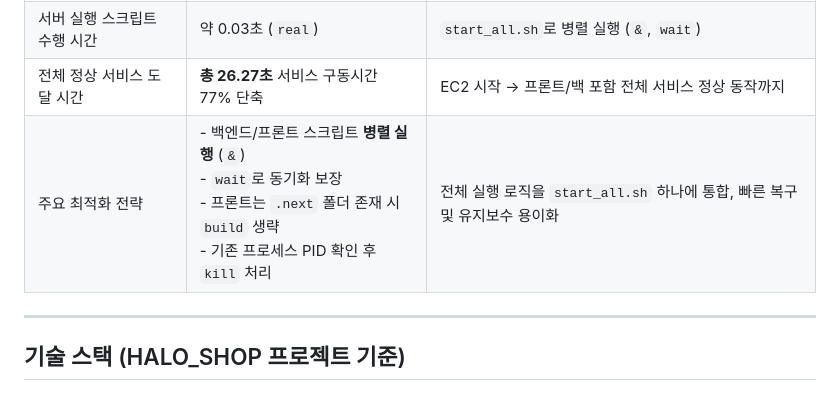
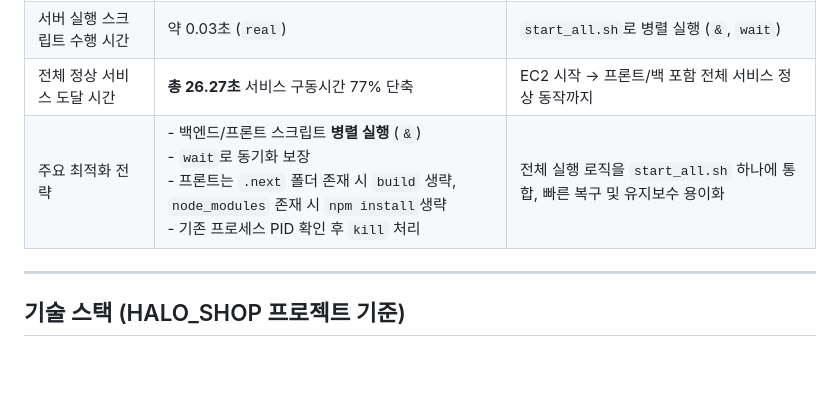
Before and after one commit to joyulbi/HALO_SHOP, a Markdown page: README.md, the part around the change. GitHub-like rendering; blank space fills up the shorter version.

```diff
--- a/README.md
+++ b/README.md
@@ -67,7 +67,7 @@ HALO_SHOP은 굿즈 판매를 넘어서 팬과의 실시간 소통, 포인트/
 | 인스턴스 시작 → SSH 연결 | 약 17초                                                                                                                         | 퍼블릭 IP 연결 가능 상태                                   |
 | 서버 실행 스크립트 수행 시간 | 약 0.03초 (`real`)                                                                                                              | `start_all.sh`로 병렬 실행 (`&`, `wait`)               |
 | 전체 정상 서비스 도달 시간  | **총 26.27초**  서비스 구동시간 77% 단축                                                                  | EC2 시작 → 프론트/백 포함 전체 서비스 정상 동작까지                  |
-| 주요 최적화 전략        | - 백엔드/프론트 스크립트 **병렬 실행** (`&`) <br> - `wait`로 동기화 보장 <br> - 프론트는 `.next` 폴더 존재 시 `build` 생략 <br> - 기존 프로세스 PID 확인 후 `kill` 처리 | 전체 실행 로직을 `start_all.sh` 하나에 통합, 빠른 복구 및 유지보수 용이화 |
+| 주요 최적화 전략        | - 백엔드/프론트 스크립트 **병렬 실행** (`&`) <br> - `wait`로 동기화 보장 <br> - 프론트는 `.next` 폴더 존재 시 `build` 생략, `node_modules` 존재 시 `npm install`생략 <br> - 기존 프로세스 PID 확인 후 `kill` 처리 | 전체 실행 로직을 `start_all.sh` 하나에 통합, 빠른 복구 및 유지보수 용이화 |
 
 
 ---
```
